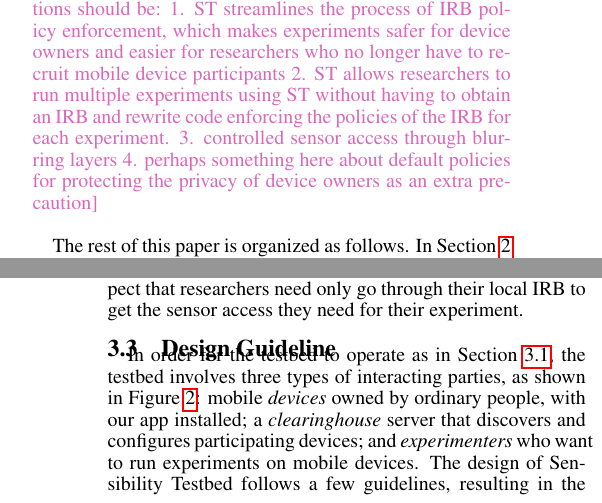
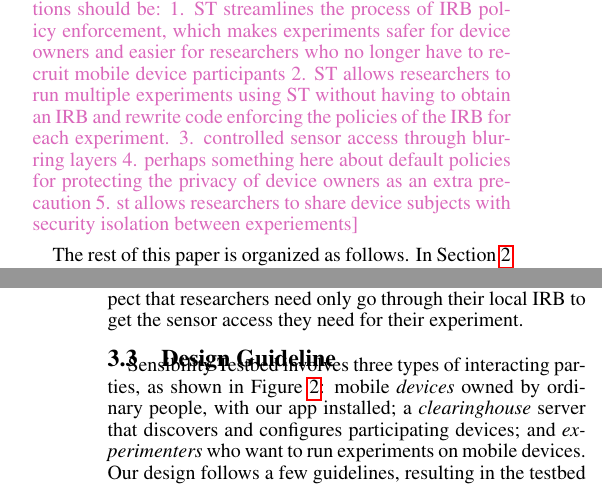
Before and after one commit to yyzhuang/mobisys16-sensibility, a LaTeX paper (mobisys.tex, which reads intro.tex, overview.tex): two parts of the columns of pages 2 and 5 of 16, joined at a grey line, cut so that both start at the same text. Compiled offline with pdfLaTeX.

Commit message:
section 3

```diff
--- a/intro.tex
+++ b/intro.tex
@@ -191,7 +191,8 @@
 1. ST streamlines the process of IRB policy enforcement, which makes experiments safer for device owners and easier for researchers who no longer have to recruit mobile device participants
 2. ST allows researchers to run multiple experiments using ST without having to obtain an IRB and rewrite code enforcing the policies of the IRB for each experiment.
 3. controlled sensor access through blurring layers
-4. perhaps something here about default policies for protecting the privacy of device owners as an extra precaution}
+4. perhaps something here about default policies for protecting the privacy of device owners as an extra precaution
+5. st allows researchers to share device subjects with security isolation between experiements}
 \end{itemize}
 
 The rest of this paper is organized as follows. In Section~\ref{sec-motivation} we
--- a/overview.tex
+++ b/overview.tex
@@ -449,13 +449,12 @@
 \end{figure}
 
 %\subsubsection{Interacting Parties}\label{sec-parties}
-In order for the testbed to operate as in Section~\ref{sec-walkthrough},
-the testbed involves three types of interacting
+Sensibility Testbed involves three types of interacting
 parties, as shown in Figure~\ref{fig-arch}: mobile \textit{devices}
 owned by ordinary people, with our app installed; a
 \textit{clearinghouse} server that discovers and configures
 participating devices; and \textit{experimenters} who want to run
-experiments on mobile devices. The design of \sysname follows
+experiments on mobile devices. Our design follows
 a few guidelines, resulting in the testbed components
 shown in Figure~\ref{fig-arch}.
 %\subsubsection{Testbed Architecture}
```
Also changed, not shown: overview.tex (3 more changed lines).
